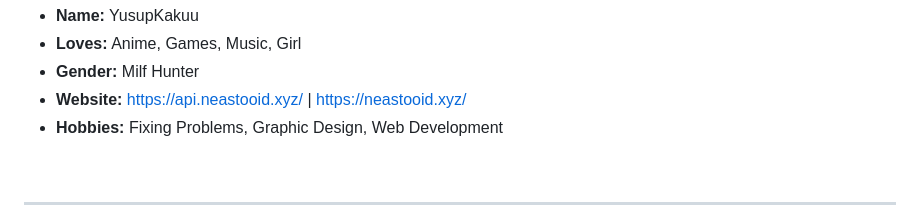
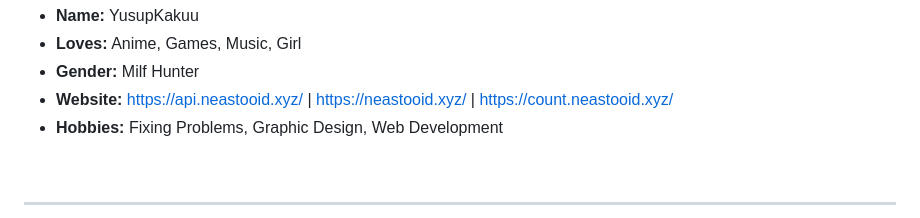
Before and after one commit to NeofetchNpc/NeofetchNpc, a Markdown page: README.md, the part around the change. Rendered like a GitHub page.

```diff
--- a/README.md
+++ b/README.md
@@ -14,7 +14,7 @@
 - **Name:** YusupKakuu
 - **Loves:** Anime, Games, Music, Girl
 - **Gender:** Milf Hunter
-- **Website:** [https://api.neastooid.xyz/](https://api.neastooid.xyz/) | [https://neastooid.xyz/](https://neastooid.xyz/)
+- **Website:** [https://api.neastooid.xyz/](https://api.neastooid.xyz/) | [https://neastooid.xyz/](https://neastooid.xyz/) | [https://count.neastooid.xyz/](https://count.neastooid.xyz/)
 - **Hobbies:** Fixing Problems, Graphic Design, Web Development
 <br>
 
```
